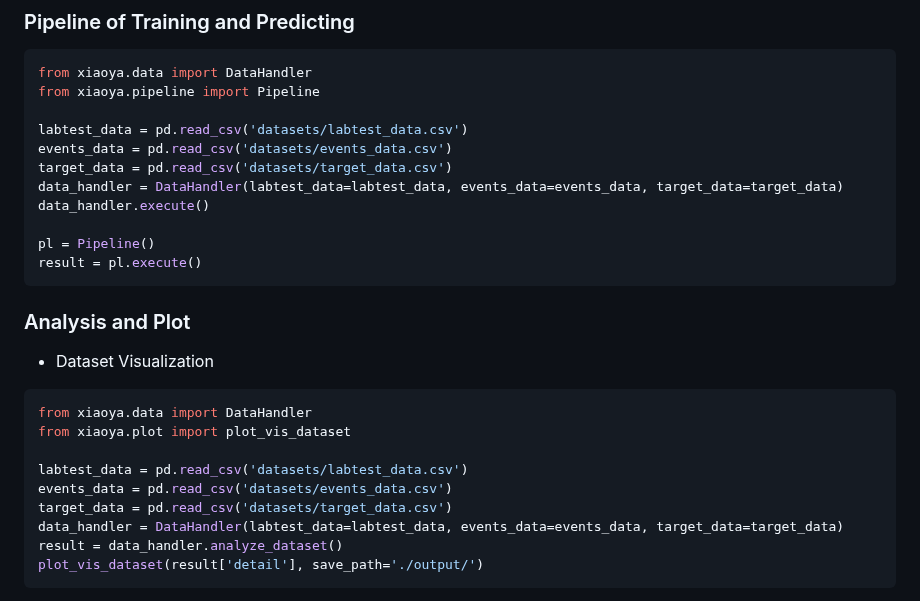
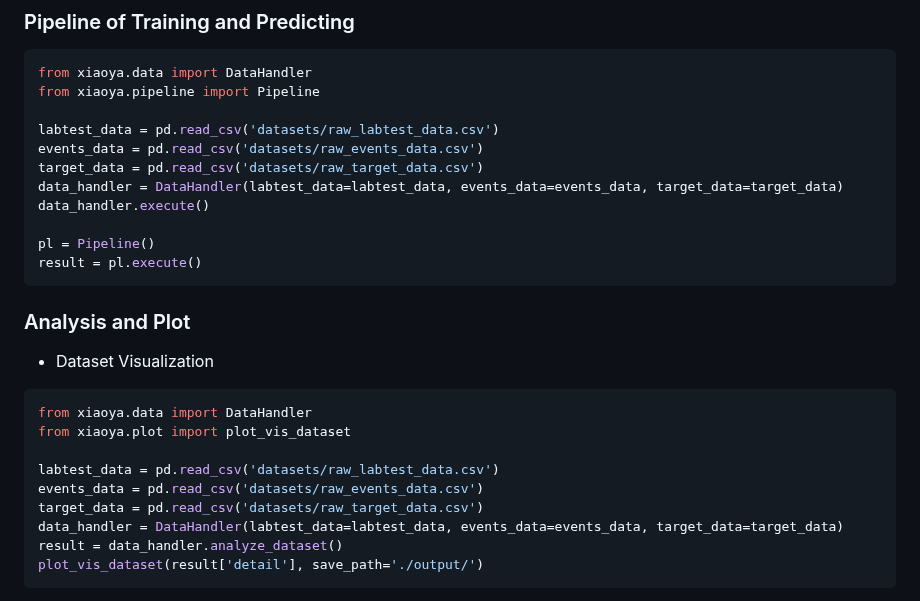
Before and after one commit to PKU-AICare/xiaoya, a Markdown page: README.md, the part around the change. Rendered like a GitHub page.

Commit message:
chore: update datasets filenames

```diff
--- a/README.md
+++ b/README.md
@@ -21,9 +21,9 @@ xiaoya/ # root
 from xiaoya.data import DataHandler
 from xiaoya.pipeline import Pipeline
 
-labtest_data = pd.read_csv('datasets/labtest_data.csv')
-events_data = pd.read_csv('datasets/events_data.csv')
-target_data = pd.read_csv('datasets/target_data.csv')
+labtest_data = pd.read_csv('datasets/raw_labtest_data.csv')
+events_data = pd.read_csv('datasets/raw_events_data.csv')
+target_data = pd.read_csv('datasets/raw_target_data.csv')
 data_handler = DataHandler(labtest_data=labtest_data, events_data=events_data, target_data=target_data)
 data_handler.execute()
 
@@ -39,9 +39,9 @@ result = pl.execute()
 from xiaoya.data import DataHandler
 from xiaoya.plot import plot_vis_dataset
 
-labtest_data = pd.read_csv('datasets/labtest_data.csv')
-events_data = pd.read_csv('datasets/events_data.csv')
-target_data = pd.read_csv('datasets/target_data.csv')
+labtest_data = pd.read_csv('datasets/raw_labtest_data.csv')
+events_data = pd.read_csv('datasets/raw_events_data.csv')
+target_data = pd.read_csv('datasets/raw_target_data.csv')
 data_handler = DataHandler(labtest_data=labtest_data, events_data=events_data, target_data=target_data)
 result = data_handler.analyze_dataset()
 plot_vis_dataset(result['detail'], save_path='./output/')
```
